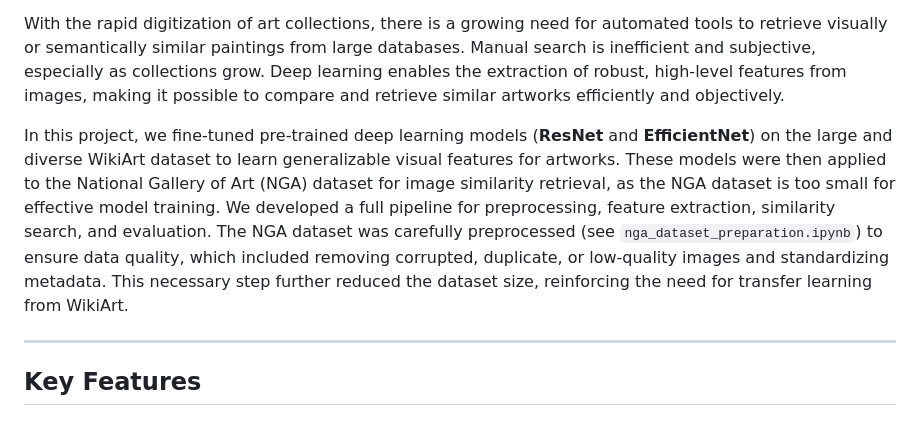
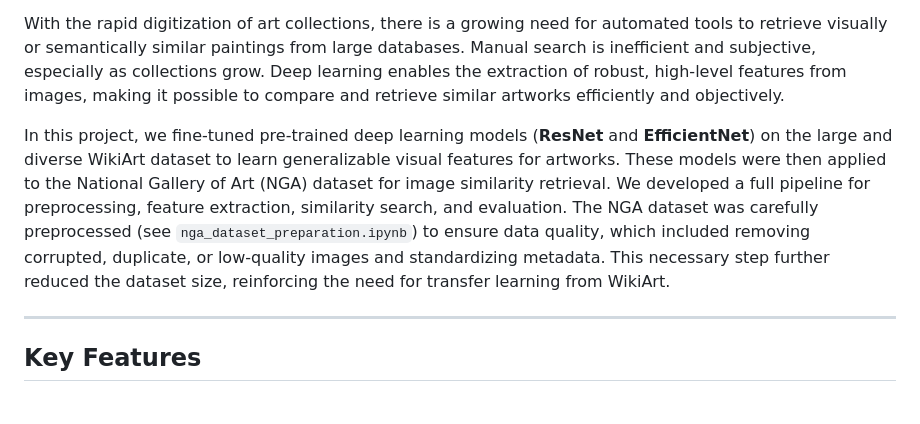
Before and after one commit to Prasadayus/Art-Style-Classification-Image-Similarity-with-Fine-Tuning, a Markdown page: README.md, the part around the change. GitHub-like rendering.

```diff
--- a/README.md
+++ b/README.md
@@ -8,7 +8,7 @@ You can access the original paper [here](https://link.springer.com/chapter/10.10
 
 With the rapid digitization of art collections, there is a growing need for automated tools to retrieve visually or semantically similar paintings from large databases. Manual search is inefficient and subjective, especially as collections grow. Deep learning enables the extraction of robust, high-level features from images, making it possible to compare and retrieve similar artworks efficiently and objectively.
 
-In this project, we fine-tuned pre-trained deep learning models (**ResNet** and **EfficientNet**) on the large and diverse WikiArt dataset to learn generalizable visual features for artworks. These models were then applied to the National Gallery of Art (NGA) dataset for image similarity retrieval, as the NGA dataset is too small for effective model training. We developed a full pipeline for preprocessing, feature extraction, similarity search, and evaluation. The NGA dataset was carefully preprocessed (see `nga_dataset_preparation.ipynb`) to ensure data quality, which included removing corrupted, duplicate, or low-quality images and standardizing metadata. This necessary step further reduced the dataset size, reinforcing the need for transfer learning from WikiArt.
+In this project, we fine-tuned pre-trained deep learning models (**ResNet** and **EfficientNet**) on the large and diverse WikiArt dataset to learn generalizable visual features for artworks. These models were then applied to the National Gallery of Art (NGA) dataset for image similarity retrieval. We developed a full pipeline for preprocessing, feature extraction, similarity search, and evaluation. The NGA dataset was carefully preprocessed (see `nga_dataset_preparation.ipynb`) to ensure data quality, which included removing corrupted, duplicate, or low-quality images and standardizing metadata. This necessary step further reduced the dataset size, reinforcing the need for transfer learning from WikiArt.
 
 ---
 
```
